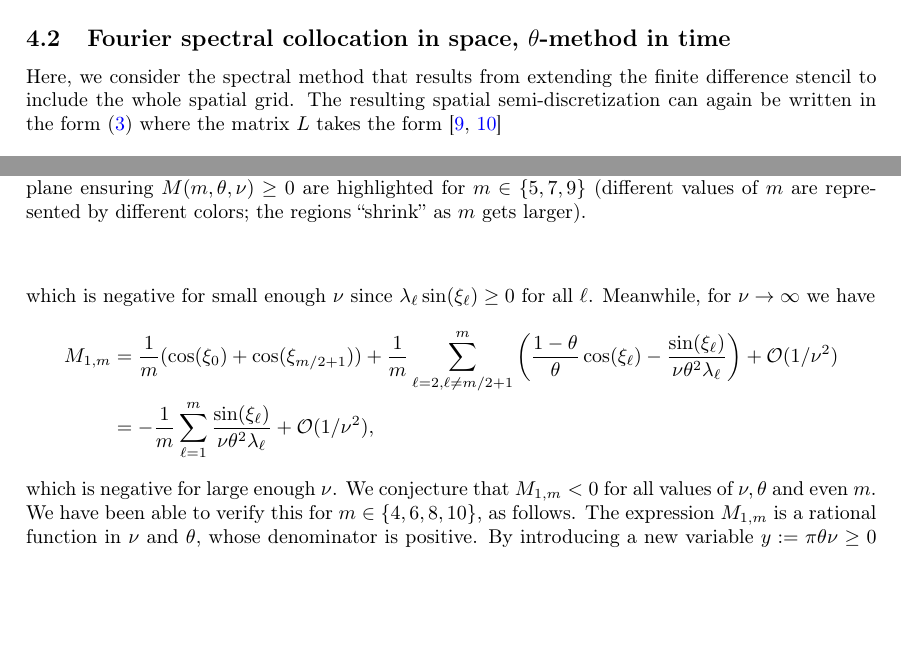
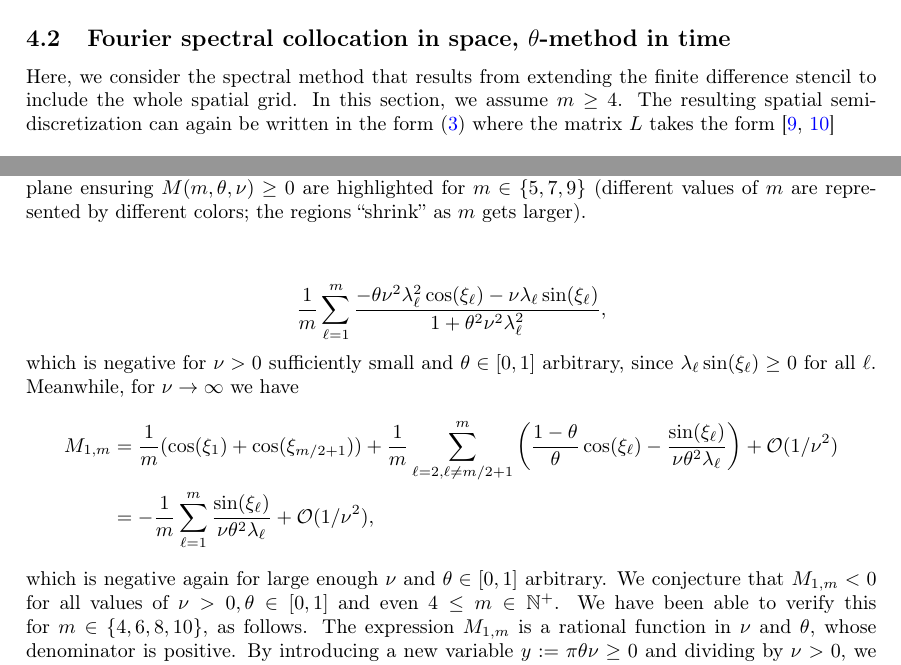
Before and after one commit to ketch/implicit-advection-positivity, a LaTeX paper (positivity.tex): two parts of pages 18 and 20 of 21, joined at a grey line, cut so that both start at the same text, the shorter picture padded with empty space. Compiled offline with pdfLaTeX.

Commit message:
some edits, see the email

```diff
--- a/positivity.tex
+++ b/positivity.tex
@@ -52,7 +52,7 @@
 
 
 
-\title{Positivity of implicit discretizations of the advection equation}
+\title{Positivity preservation of implicit discretizations of the advection equation}
 \author{Yiannis Hadjimichael\thanks{\texttt{hadjimichael@wias-berlin.de} }\and David I. Ketcheson\thanks{{\texttt{david.ketcheson@kaust.edu.sa}}, King Abdullah University of Science and Technology (KAUST),
 Computer Electrical and Mathematical Science and Engineering Division (CEMSE),
 Thuwal, 23955-6900, Saudi Arabia.} \and Lajos L\'oczi\thanks{{\texttt{LLoczi@inf.elte.hu}}, Department of Numerical Analysis, E\"otv\"os Lor\'and University, and Department of Differential Equations, Budapest University of Technology and Economics, Hungary. The Application-domain Specific Highly Reliable IT Solutions project  has been implemented with the support provided from the National Research, Development and Innovation Fund of Hungary, financed under the Thematic Excellence Programme TKP2020-NKA-06 (National Challenges Subprogramme) funding scheme.}}
@@ -1248,7 +1248,7 @@ Figures \ref{fig_5stencilm579} and \ref{fig_7stencilm79}.
 
 \subsection{Fourier spectral collocation in space, $\theta$-method in time}\label{spectrcoll}
 Here, we consider the spectral method that results from extending the
-finite difference stencil to include the whole spatial grid.  The resulting spatial
+finite difference stencil to include the whole spatial grid.  In this section, we assume $m\ge 4$. The resulting spatial
 semi-discretization can again be written in the form \eqref{semi-discrete}
 where the matrix $L$ takes the form \cite{trefethen,peyret}
 \begin{align*}
@@ -1304,9 +1304,3 @@ From \eqref{eq51} we have (also using \eqref{angle-identities}) that
   M_{1,m} = \frac{1}{m} \sum_{\ell=1}^{m} \frac{\left(1-\theta(1-\theta)\nu^2\lambda_\ell^2\right)
   \cos(\xi_\ell) - \nu\lambda_\ell\sin(\xi_\ell)}{1+\theta^2\nu^2\lambda_\ell^2}.
 \end{align*}
-Observe that for $\nu \to 0$ we have
-$$
-    M_{1,m} = \frac{1}{m}\sum_{\ell=1}^m\left( \cos(\xi_\ell)-\nu \lambda_\ell \sin(\xi_\ell)\right) + {\mathcal O}(\nu^2) = \frac{1}{m}\sum_{\ell=1}^m -\nu \lambda_\ell \sin(\xi_\ell)+ {\mathcal O}(\nu^2),
-$$
-which is negative for small enough $\nu$ since $\lambda_\ell \sin(\xi_\ell)\ge 0$ for all $\ell$.
-Meanwhile, for $\nu \to \infty$ we have
@@ -1313,9 +1317,12 @@ Meanwhile, for $\nu \to \infty$ we have
+\frac{1}{m} \sum_{\ell=1}^{m} \frac{-\theta\nu^2\lambda_\ell^2 \cos(\xi_\ell) - \nu\lambda_\ell\sin(\xi_\ell)}{1+\theta^2\nu^2\lambda_\ell^2},
+\]
+which is negative for $\nu>0$ sufficiently small and $\theta\in[0,1]$ arbitrary, since $\lambda_\ell \sin(\xi_\ell)\ge 0$ for all $\ell$. Meanwhile, for $\nu \to \infty$ we have
 \begin{align*}
-    M_{1,m} & = \frac{1}{m}(\cos(\xi_0)+\cos(\xi_{m/2+1})) + \frac{1}{m} \sum_{\ell=2, \ell\ne m/2+1}^m \left(\frac{1-\theta}{\theta}\cos(\xi_\ell) - \frac{\sin(\xi_\ell)}{\nu\theta^2\lambda_\ell}\right) + {\mathcal O}(1/\nu^2) \\
+    M_{1,m} & = \frac{1}{m}(\cos(\xi_1)+\cos(\xi_{m/2+1})) + \frac{1}{m} \sum_{\ell=2, \ell\ne m/2+1}^m \left(\frac{1-\theta}{\theta}\cos(\xi_\ell) - \frac{\sin(\xi_\ell)}{\nu\theta^2\lambda_\ell}\right) + {\mathcal O}(1/\nu^2) \\
               & =  -\frac{1}{m} \sum_{\ell=1}^m  \frac{\sin(\xi_\ell)}{\nu\theta^2\lambda_\ell}+ {\mathcal O}(1/\nu^2),
 \end{align*}
-which is negative for large enough $\nu$.  We conjecture that $M_{1,m}<0$ for all values of $\nu, \theta$
-and even $m$.  We have been able to verify this for $m\in\{4,6,8,10\}$, as follows.
+which is negative again for large enough $\nu$ and $\theta\in[0,1]$ arbitrary.  We conjecture that $M_{1,m}<0$ for all values of $\nu>0, \theta\in[0,1]$
+and even $4\le m\in\mathbb{N}^+$.  We have been able to verify this for $m\in\{4,6,8,10\}$, as follows.
 The expression $M_{1,m}$ is a rational function in $\nu$ and $\theta$, whose
 denominator is positive. By introducing a new variable $y:=\pi\theta\nu\ge 0$
 and dividing by $\nu>0$, we can write the numerator as a univariate polynomial
```
Also changed, not shown: positivity.tex (12 more changed lines).
